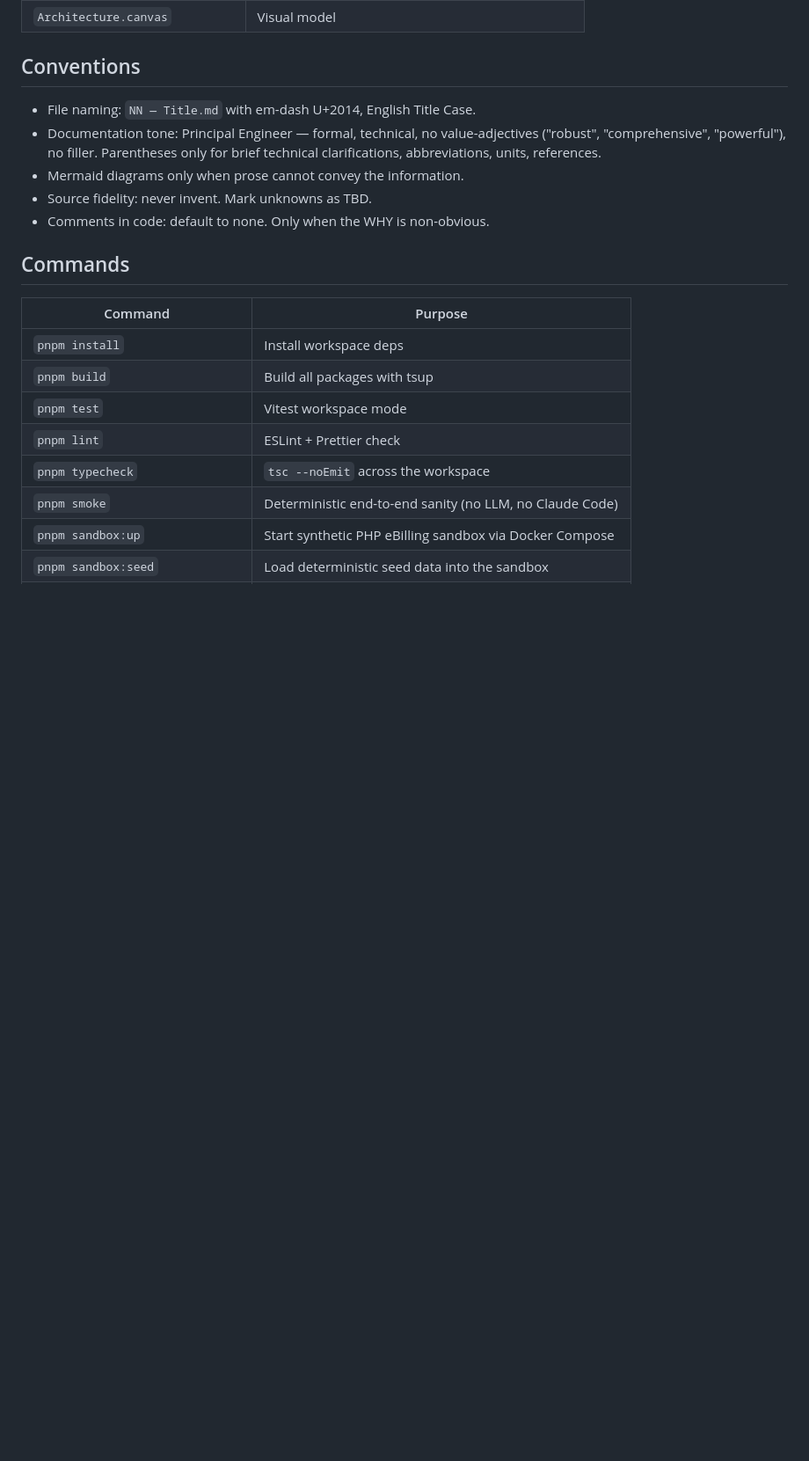
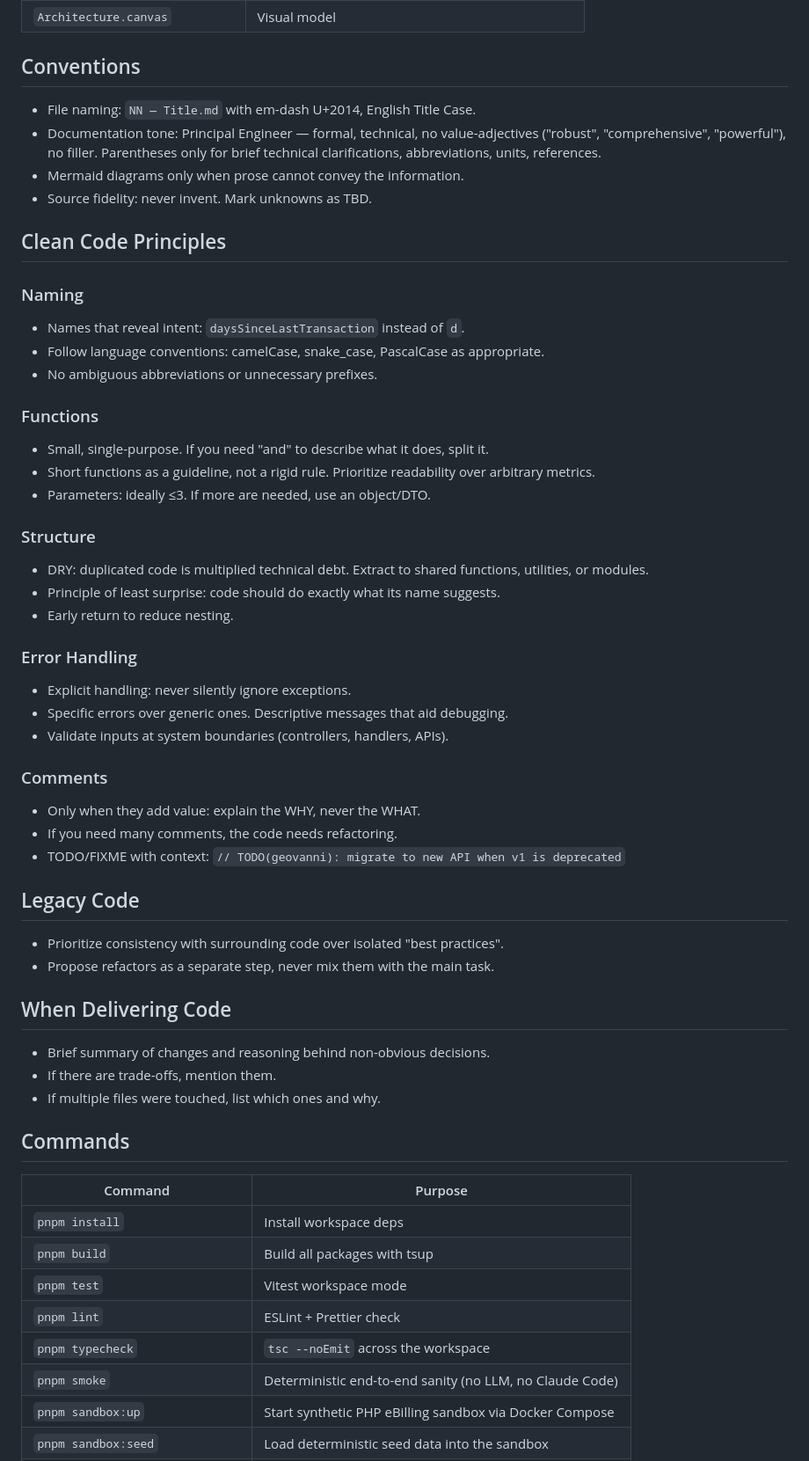
Before and after one commit to geo-mena/atlas-mcp, a Markdown page: CLAUDE.md, the part around the change. Shown at 88% size. Rendered like a GitHub page; blank space fills up the shorter version.

Commit message:
docs(CLAUDE.md): adopt Clean Code Principles section
User-provided coding principles for naming, functions, structure, error
handling, comments, legacy code, and code-delivery format. Replaces the
single 'Comments in code: default to none' line under Conventions.

Cross-project applicability: also saved to user-level memory at
~/.claude/projects/.../memory/user_coding_principles.md so it carries
across projects (Pitch, future repos).

Co-Authored-By: Claude Opus 4.7 (1M context) <noreply@anthropic.com>

```diff
--- a/CLAUDE.md
+++ b/CLAUDE.md
@@ -71,7 +71,42 @@ DHL eBilling reverse-engineering. Reference Jira: `CRA10-27064` (Venezuela / SEN
 - Documentation tone: Principal Engineer — formal, technical, no value-adjectives ("robust", "comprehensive", "powerful"), no filler. Parentheses only for brief technical clarifications, abbreviations, units, references.
 - Mermaid diagrams only when prose cannot convey the information.
 - Source fidelity: never invent. Mark unknowns as TBD.
-- Comments in code: default to none. Only when the WHY is non-obvious.
+
+## Clean Code Principles
+
+### Naming
+- Names that reveal intent: `daysSinceLastTransaction` instead of `d`.
+- Follow language conventions: camelCase, snake_case, PascalCase as appropriate.
+- No ambiguous abbreviations or unnecessary prefixes.
+
+### Functions
+- Small, single-purpose. If you need "and" to describe what it does, split it.
+- Short functions as a guideline, not a rigid rule. Prioritize readability over arbitrary metrics.
+- Parameters: ideally ≤3. If more are needed, use an object/DTO.
+
+### Structure
+- DRY: duplicated code is multiplied technical debt. Extract to shared functions, utilities, or modules.
+- Principle of least surprise: code should do exactly what its name suggests.
+- Early return to reduce nesting.
+
+### Error Handling
+- Explicit handling: never silently ignore exceptions.
+- Specific errors over generic ones. Descriptive messages that aid debugging.
+- Validate inputs at system boundaries (controllers, handlers, APIs).
+
+### Comments
+- Only when they add value: explain the WHY, never the WHAT.
+- If you need many comments, the code needs refactoring.
+- TODO/FIXME with context: `// TODO(geovanni): migrate to new API when v1 is deprecated`
+
+## Legacy Code
+- Prioritize consistency with surrounding code over isolated "best practices".
+- Propose refactors as a separate step, never mix them with the main task.
+
+## When Delivering Code
+- Brief summary of changes and reasoning behind non-obvious decisions.
+- If there are trade-offs, mention them.
+- If multiple files were touched, list which ones and why.
 
 ## Commands
 
```
